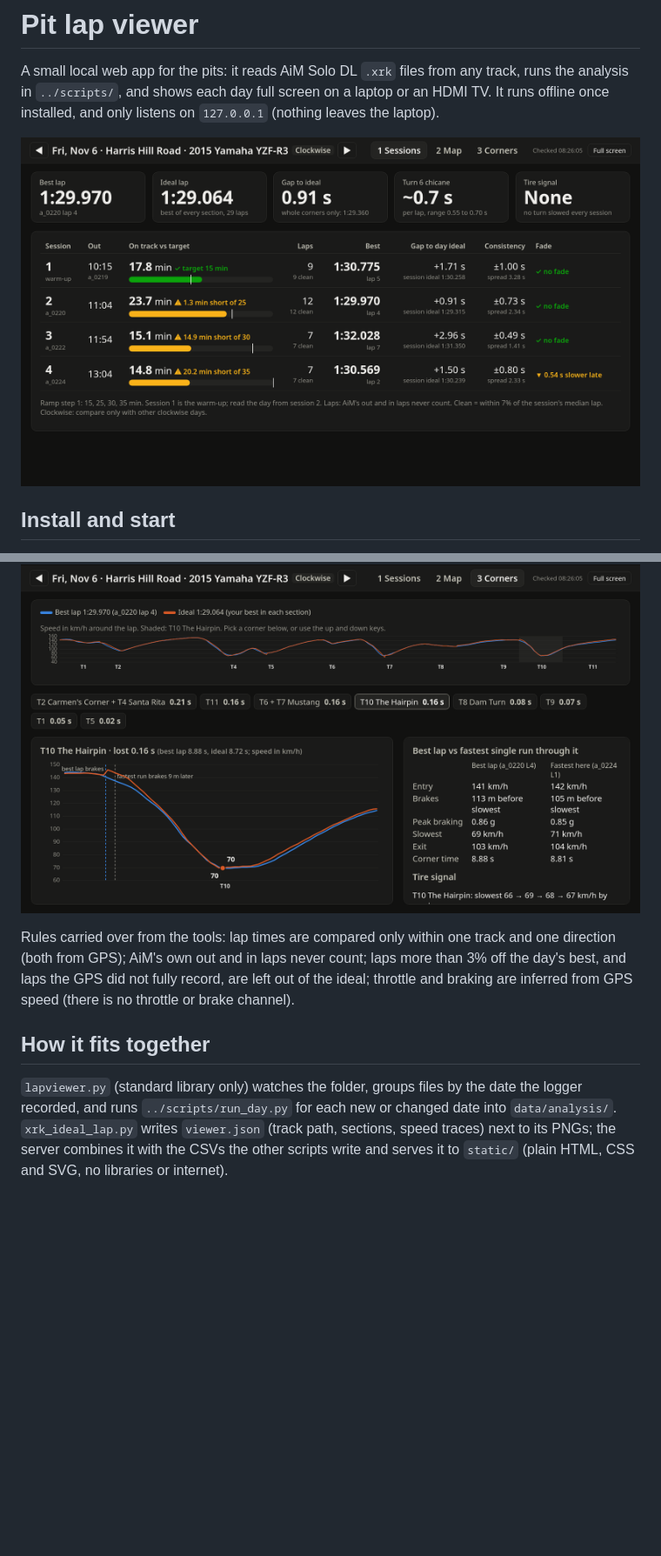
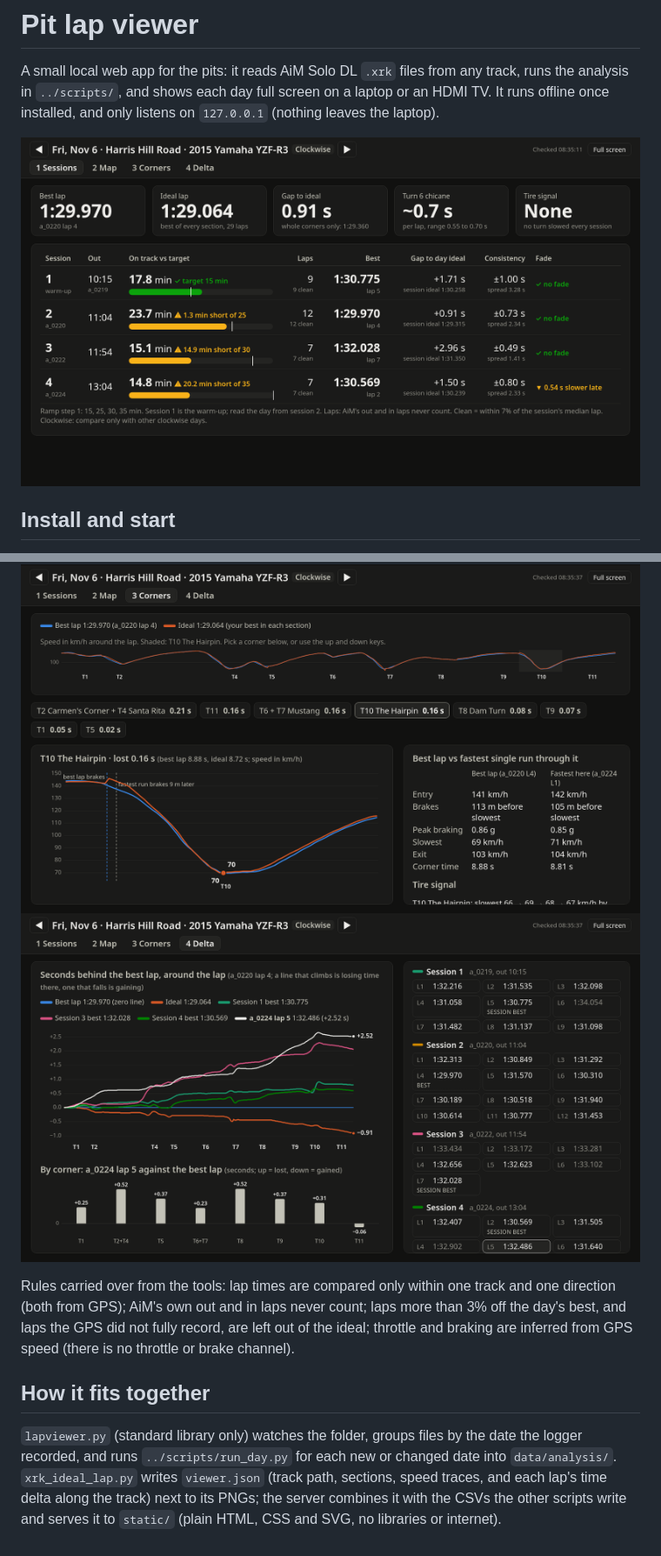
Before and after one commit to jomkz/track-lap-tools, a Markdown page: viewer/README.md, 2 parts joined by grey strips. Shown at 87% size. Drawn GitHub-style; pictures changed too: viewer/screenshots/corners.png, viewer/screenshots/delta.png (added), viewer/screenshots/map.png; blank space fills up the shorter version.

```diff
--- a/viewer/README.md
+++ b/viewer/README.md
@@ -60,5 +69,6 @@ reads on a laptop and a TV. The top bar names the day, the track, the bike and t
 ![Map](screenshots/map.png)
 ![Corners](screenshots/corners.png)
+![Delta](screenshots/delta.png)
 
 Rules carried over from the tools: lap times are compared only within one track and one direction
 (both from GPS); AiM's own out and in laps never count; laps more than 3% off the day's best, and
@@ -69,6 +79,6 @@ from GPS speed (there is no throttle or brake channel).
 
 `lapviewer.py` (standard library only) watches the folder, groups files by the date the logger
 recorded, and runs `../scripts/run_day.py` for each new or changed date into `data/analysis/`.
-`xrk_ideal_lap.py` writes `viewer.json` (track path, sections, speed traces) next to its PNGs; the
-server combines it with the CSVs the other scripts write and serves it to `static/` (plain HTML,
-CSS and SVG, no libraries or internet).
+`xrk_ideal_lap.py` writes `viewer.json` (track path, sections, speed traces, and each lap's time
+delta along the track) next to its PNGs; the server combines it with the CSVs the other scripts
+write and serves it to `static/` (plain HTML, CSS and SVG, no libraries or internet).
```
Also changed, not shown: other parts of viewer/README.md (+14 -5 lines), README.md (+4 -1 lines), viewer/screenshots/session-board-laptop.png, 7 other files.
